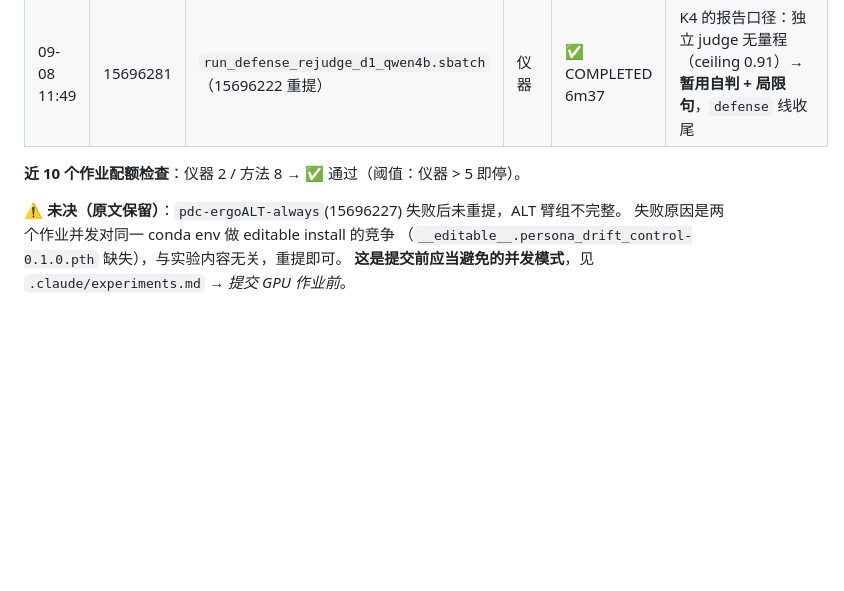
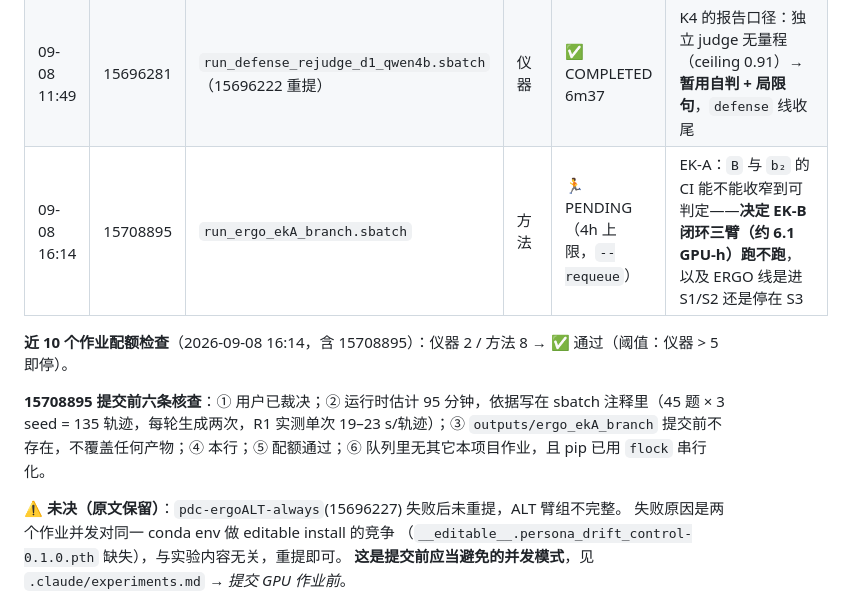
Before and after one commit to HongyuCao3/autoencoder_koopman_core, a Markdown page: docs/LEDGER.md, the part around the change. GitHub-like rendering; blank space fills up the shorter version.

Commit message:
Submit EK-A (15708895): the counterfactual-branch identification arm
45 items x 3 seeds, ~95 min estimated, 4h wall with --requeue. Registered in
LEDGER section 3 before submission with what it changes: whether B and b2's
CIs narrow enough to decide, which gates EK-B's 6.1 GPU-hours and settles
whether ERGO goes for S1/S2 or stops at S3.

All six pre-submission checks recorded inline: the output dir did not exist,
the quota stands at 2 instrument / 8 method over the last ten jobs, and no
other job of this project was queued (the pip install is flock-serialized
regardless, which is what killed 15696222 and 15696227 earlier today).

Co-Authored-By: Claude Opus 5 <noreply@anthropic.com>

```diff
--- a/docs/LEDGER.md
+++ b/docs/LEDGER.md
@@ -96,8 +96,11 @@ ERGO 闭环比较：Phase C（9 臂，09-07）→ append 重跑（3 臂，09-07
 | 09-08 11:43 | 15696229 | `pdc-ergoALT-zero` | 方法 | ✅ COMPLETED 1h18m | R4：ALT zero-control 基线。**R4 已关闭，本产物不进结果** |
 | 09-08 11:43 | 15696221 | `run_defense_excite_qwen4b.sbatch` | 方法 | ✅ COMPLETED 19m17（先被抢占、`--requeue` 后重跑） | K2 的 DMDc 辨识用哪份激励数据；`B` 的 CI 是否覆盖 0（前提 2 的判据）。**G-K1 五条全过**：500 行 / 100 个 attack_id（与 `d1_screen_qwen4b` 同集）/ `u_remind` 均值 0.518 / reminded 259 行 / 每轮跨轨迹 sd > 0 |
 | 09-08 11:49 | 15696281 | `run_defense_rejudge_d1_qwen4b.sbatch`（15696222 重提） | 仪器 | ✅ COMPLETED 6m37 | K4 的报告口径：独立 judge 无量程（ceiling 0.91）→ **暂用自判 + 局限句**，`defense` 线收尾 |
+| 09-08 16:14 | 15708895 | `run_ergo_ekA_branch.sbatch` | 方法 | 🏃 PENDING（4h 上限，`--requeue`） | EK-A：`B` 与 `b₂` 的 CI 能不能收窄到可判定——**决定 EK-B 闭环三臂（约 6.1 GPU-h）跑不跑**，以及 ERGO 线是进 S1/S2 还是停在 S3 |
 
-**近 10 个作业配额检查**：仪器 2 / 方法 8 → ✅ 通过（阈值：仪器 > 5 即停）。
+**近 10 个作业配额检查**（2026-09-08 16:14，含 15708895）：仪器 2 / 方法 8 → ✅ 通过（阈值：仪器 > 5 即停）。
+
+**15708895 提交前六条核查**：① 用户已裁决；② 运行时估计 95 分钟，依据写在 sbatch 注释里（45 题 × 3 seed = 135 轨迹，每轮生成两次，R1 实测单次 19–23 s/轨迹）；③ `outputs/ergo_ekA_branch` 提交前不存在，不覆盖任何产物；④ 本行；⑤ 配额通过；⑥ 队列里无其它本项目作业，且 pip 已用 `flock` 串行化。
 
 **⚠️ 未决（原文保留）**：`pdc-ergoALT-always`(15696227) 失败后未重提，ALT 臂组不完整。
 失败原因是两个作业并发对同一 conda env 做 editable install 的竞争
```
